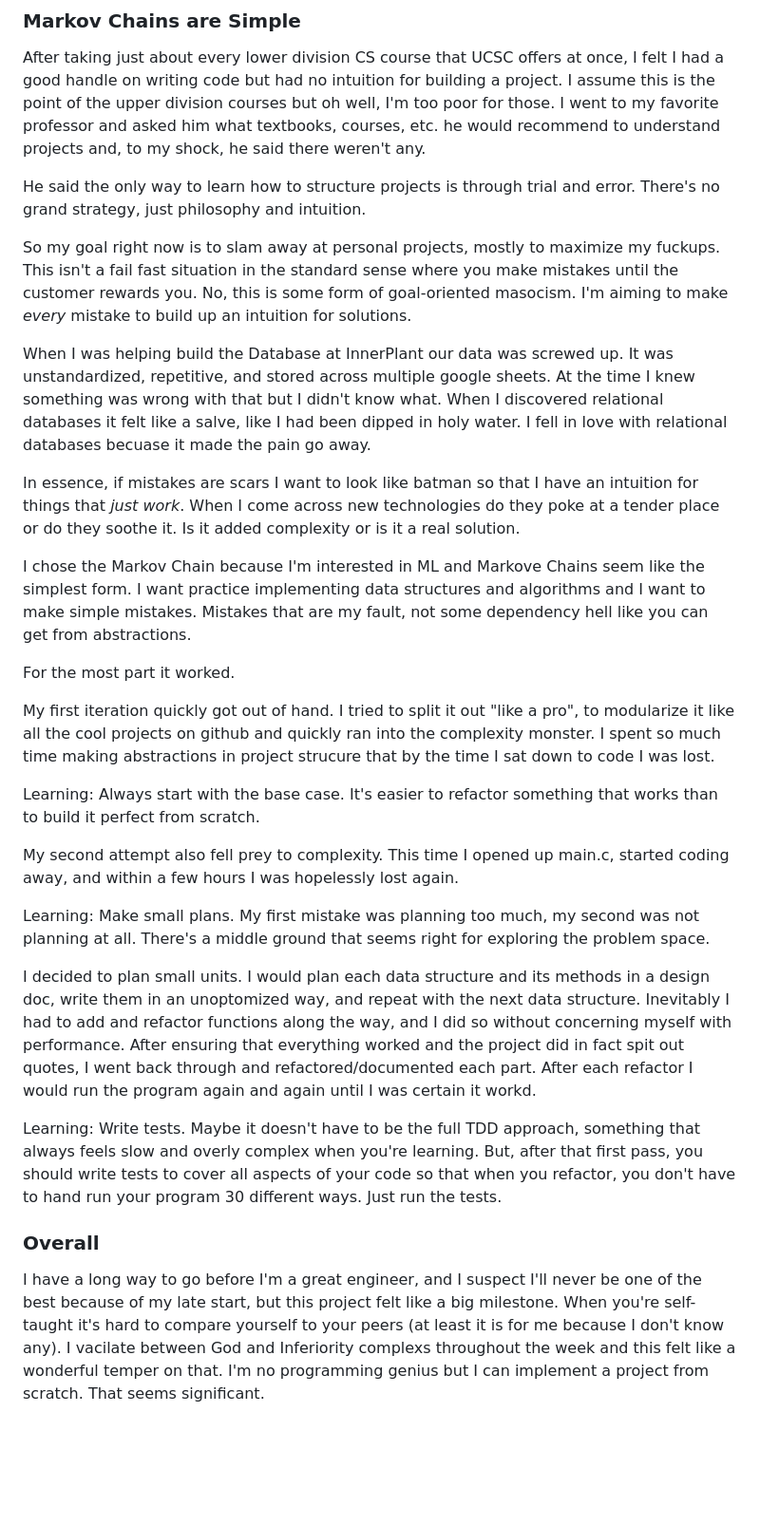
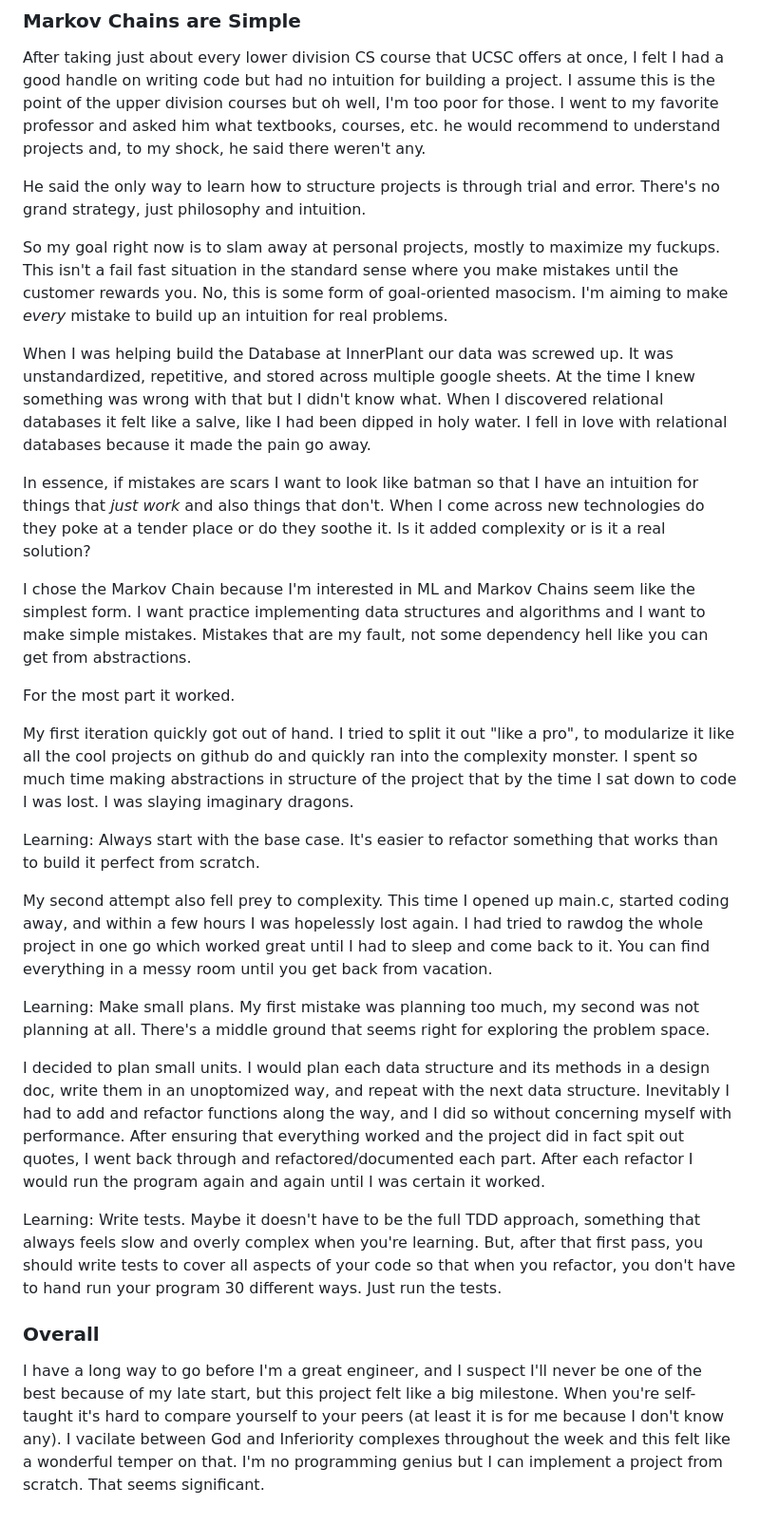
Before and after one commit to calepayson/vedgie, a Markdown page: static/articles/marko_polo.md, the part around one of its changes. Shown at 95% size. Drawn GitHub-style; blank space fills up the shorter version.

Commit message:
Edit Marco Polo

```diff
--- a/static/articles/marko_polo.md
+++ b/static/articles/marko_polo.md
@@ -28,28 +28,28 @@ After taking just about every lower division CS course that UCSC offers at once,
 
 He said the only way to learn how to structure projects is through trial and error. There's no grand strategy, just philosophy and intuition.
 
-So my goal right now is to slam away at personal projects, mostly to maximize my fuckups. This isn't a fail fast situation in the standard sense where you make mistakes until the customer rewards you. No, this is some form of goal-oriented masocism. I'm aiming to make *every* mistake to build up an intuition for solutions.
+So my goal right now is to slam away at personal projects, mostly to maximize my fuckups. This isn't a fail fast situation in the standard sense where you make mistakes until the customer rewards you. No, this is some form of goal-oriented masocism. I'm aiming to make *every* mistake to build up an intuition for real problems.
 
-When I was helping build the Database at InnerPlant our data was screwed up. It was unstandardized, repetitive, and stored across multiple google sheets. At the time I knew something was wrong with that but I didn't know what. When I discovered relational databases it felt like a salve, like I had been dipped in holy water. I fell in love with relational databases becuase it made the pain go away.
+When I was helping build the Database at InnerPlant our data was screwed up. It was unstandardized, repetitive, and stored across multiple google sheets. At the time I knew something was wrong with that but I didn't know what. When I discovered relational databases it felt like a salve, like I had been dipped in holy water. I fell in love with relational databases because it made the pain go away.
 
-In essence, if mistakes are scars I want to look like batman so that I have an intuition for things that *just work*. When I come across new technologies do they poke at a tender place or do they soothe it. Is it added complexity or is it a real solution.
+In essence, if mistakes are scars I want to look like batman so that I have an intuition for things that *just work* and also things that don't. When I come across new technologies do they poke at a tender place or do they soothe it. Is it added complexity or is it a real solution?
 
-I chose the Markov Chain because I'm interested in ML and Markove Chains seem like the simplest form. I want practice implementing data structures and algorithms and I want to make simple mistakes. Mistakes that are my fault, not some dependency hell like you can get from abstractions.
+I chose the Markov Chain because I'm interested in ML and Markov Chains seem like the simplest form. I want practice implementing data structures and algorithms and I want to make simple mistakes. Mistakes that are my fault, not some dependency hell like you can get from abstractions.
 
 For the most part it worked.
 
-My first iteration quickly got out of hand. I tried to split it out "like a pro", to modularize it like all the cool projects on github and quickly ran into the complexity monster. I spent so much time making abstractions in project strucure that by the time I sat down to code I was lost.
+My first iteration quickly got out of hand. I tried to split it out "like a pro", to modularize it like all the cool projects on github do and quickly ran into the complexity monster. I spent so much time making abstractions in structure of the project that by the time I sat down to code I was lost. I was slaying imaginary dragons.
 
 Learning: Always start with the base case. It's easier to refactor something that works than to build it perfect from scratch.
 
-My second attempt also fell prey to complexity. This time I opened up main.c, started coding away, and within a few hours I was hopelessly lost again.
+My second attempt also fell prey to complexity. This time I opened up main.c, started coding away, and within a few hours I was hopelessly lost again. I had tried to rawdog the whole project in one go which worked great until I had to sleep and come back to it. You can find everything in a messy room until you get back from vacation.
 
 Learning: Make small plans. My first mistake was planning too much, my second was not planning at all. There's a middle ground that seems right for exploring the problem space.
 
-I decided to plan small units. I would plan each data structure and its methods in a design doc, write them in an unoptomized way, and repeat with the next data structure. Inevitably I had to add and refactor functions along the way, and I did so without concerning myself with performance. After ensuring that everything worked and the project did in fact spit out quotes, I went back through and refactored/documented each part. After each refactor I would run the program again and again until I was certain it workd.
+I decided to plan small units. I would plan each data structure and its methods in a design doc, write them in an unoptomized way, and repeat with the next data structure. Inevitably I had to add and refactor functions along the way, and I did so without concerning myself with performance. After ensuring that everything worked and the project did in fact spit out quotes, I went back through and refactored/documented each part. After each refactor I would run the program again and again until I was certain it worked.
 
 Learning: Write tests. Maybe it doesn't have to be the full TDD approach, something that always feels slow and overly complex when you're learning. But, after that first pass, you should write tests to cover all aspects of your code so that when you refactor, you don't have to hand run your program 30 different ways. Just run the tests.
 
 ### Overall
 
-I have a long way to go before I'm a great engineer, and I suspect I'll never be one of the best because of my late start, but this project felt like a big milestone. When you're self-taught it's hard to compare yourself to your peers (at least it is for me because I don't know any). I vacilate between God and Inferiority complexs throughout the week and this felt like a wonderful temper on that. I'm no programming genius but I can implement a project from scratch. That seems significant.
+I have a long way to go before I'm a great engineer, and I suspect I'll never be one of the best because of my late start, but this project felt like a big milestone. When you're self-taught it's hard to compare yourself to your peers (at least it is for me because I don't know any). I vacilate between God and Inferiority complexes throughout the week and this felt like a wonderful temper on that. I'm no programming genius but I can implement a project from scratch. That seems significant.
```
Also changed, not shown: other parts of static/articles/marko_polo.md (+4 -4 lines).
